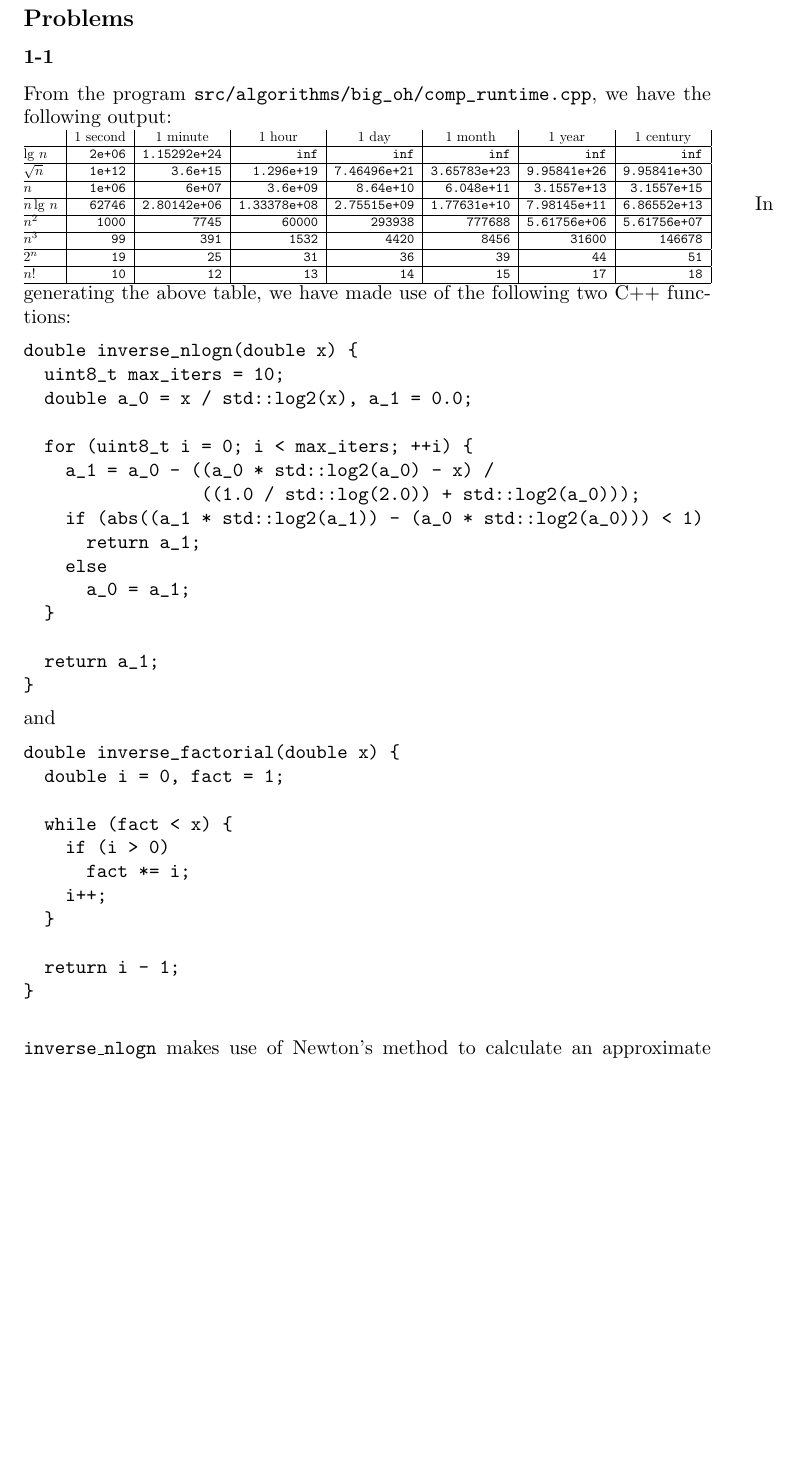
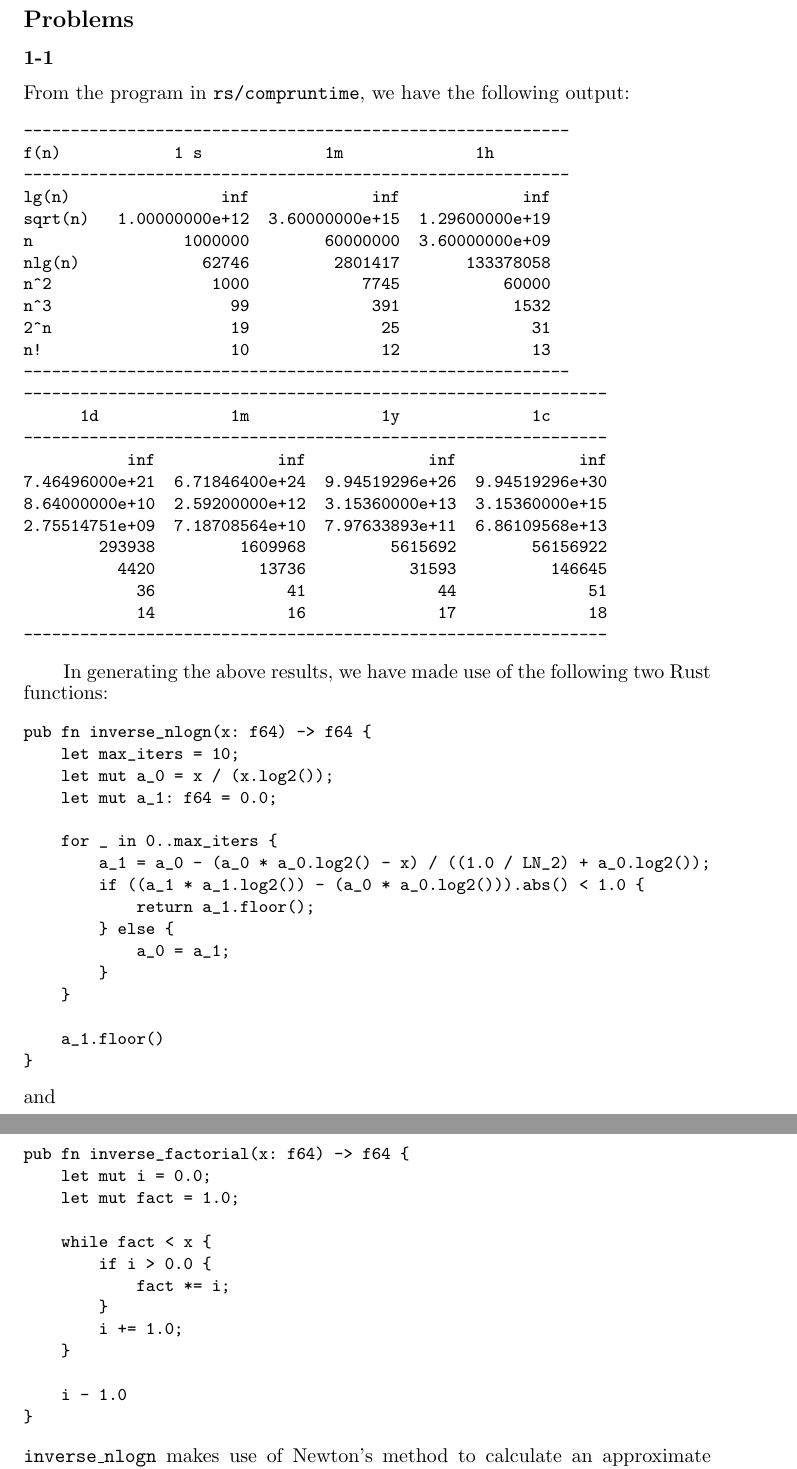
Before and after one commit to GrahamStrickland/clrs, a LaTeX document (tex/clrs.tex, which reads tex/ch01/sections/exercises/p1_1.tex): part of page 3 of 9 before the commit and two parts of pages 3 and 4 of 9 after it, the two joined at a grey line, cut so that both start at the same text, the shorter picture padded with empty space. Compiled offline with pdfLaTeX.

Commit message:
Fix problem 1-1 algorithm and listings

```diff
--- a/tex/ch01/sections/exercises/p1_1.tex
+++ b/tex/ch01/sections/exercises/p1_1.tex
@@ -1,74 +1,68 @@
 % Problem 1-1
 
-From the program \path{src/algorithms/big_oh/comp_runtime.cpp}, we have the following
+From the program in \path{rs/compruntime}, we have the following
 output:
+\small\begin{verbatim}
+----------------------------------------------------------
+f(n)            1 s             1m              1h
+----------------------------------------------------------
+lg(n)                inf             inf             inf
+sqrt(n)   1.00000000e+12  3.60000000e+15  1.29600000e+19
+n                1000000        60000000  3.60000000e+09
+nlg(n)             62746         2801417       133378058
+n^2                 1000            7745           60000
+n^3                   99             391            1532
+2^n                   19              25              31
+n!                    10              12              13
+----------------------------------------------------------
+--------------------------------------------------------------
+      1d              1m              1y              1c
+--------------------------------------------------------------
+           inf             inf             inf             inf
+7.46496000e+21  6.71846400e+24  9.94519296e+26  9.94519296e+30
+8.64000000e+10  2.59200000e+12  3.15360000e+13  3.15360000e+15
+2.75514751e+09  7.18708564e+10  7.97633893e+11  6.86109568e+13
+        293938         1609968         5615692        56156922
+          4420           13736           31593          146645
+            36              41              44              51
+            14              16              17              18
+--------------------------------------------------------------
+\end{verbatim}\normalsize
+\qquad In generating the above results, we have made use of the following two Rust functions:
+\small\begin{verbatim}
+pub fn inverse_nlogn(x: f64) -> f64 {
+    let max_iters = 10;
+    let mut a_0 = x / (x.log2());
+    let mut a_1: f64 = 0.0;
 
-\begin{adjustbox}{width={\textwidth},totalheight={\textheight},keepaspectratio}
-    \begin{tabular}{@{} l | r | r | r | r | r | r | r |}
-        \qquad & \multicolumn{1}{c |}{1 second} & \multicolumn{1}{c |}{1 minute}
-               & \multicolumn{1}{c |}{1 hour} & \multicolumn{1}{c |}{1 day}
-               & \multicolumn{1}{c |}{1 month} & \multicolumn{1}{c |}{1 year}
-               & \multicolumn{1}{c |}{1 century} \\
-        \hline
-        $\lg\,n$  & \texttt{2e+06}  & \texttt{1.15292e+24} & \texttt{inf}
-        & \texttt{inf}         & \texttt{inf}         & \texttt{inf}         & \texttt{inf} \\
-        \hline
-        $\sqrt{n}$      & \texttt{1e+12}  & \texttt{3.6e+15}     & \texttt{1.296e+19}
-        & \texttt{7.46496e+21} & \texttt{3.65783e+23} & \texttt{9.95841e+26} & \texttt{9.95841e+30} \\
-        \hline
-        $n$             & \texttt{1e+06}  & \texttt{6e+07}       & \texttt{3.6e+09}
-        & \texttt{8.64e+10}    & \texttt{6.048e+11}   & \texttt{3.1557e+13}  & \texttt{3.1557e+15} \\
-        \hline
-        $n\lg\,n$ & \texttt{62746}  & \texttt{2.80142e+06} & \texttt{1.33378e+08}
-        & \texttt{2.75515e+09} & \texttt{1.77631e+10} & \texttt{7.98145e+11} & \texttt{6.86552e+13} \\
-        \hline
-        $n^2$           & \texttt{1000}   & \texttt{7745}        & \texttt{60000}
-        & \texttt{293938}      & \texttt{777688}      & \texttt{5.61756e+06} & \texttt{5.61756e+07} \\
-        \hline
-        $n^3$           & \texttt{99}     & \texttt{391}         & \texttt{1532}
-        & \texttt{4420}        & \texttt{8456}        & \texttt{31600}       & \texttt{146678} \\
-        \hline
-        $2^n$           & \texttt{19}     & \texttt{25}          & \texttt{31}
-        & \texttt{36}          & \texttt{39}          & \texttt{44}          & \texttt{51} \\
-        \hline
-        $n!$            & \texttt{10}     & \texttt{12}          & \texttt{13}
-        & \texttt{14}          & \texttt{15}          & \texttt{17}          & \texttt{18} \\
-        \hline
-    \end{tabular}
-\end{adjustbox}
-\qquad In generating the above table, we have made use of the following two C++ functions:
-\begin{verbatim}
-double inverse_nlogn(double x) {
-  uint8_t max_iters = 10;
-  double a_0 = x / std::log2(x), a_1 = 0.0;
+    for _ in 0..max_iters {
+        a_1 = a_0 - (a_0 * a_0.log2() - x) / ((1.0 / LN_2) + a_0.log2());
+        if ((a_1 * a_1.log2()) - (a_0 * a_0.log2())).abs() < 1.0 {
+            return a_1.floor();
+        } else {
+            a_0 = a_1;
+        }
+    }
 
-  for (uint8_t i = 0; i < max_iters; ++i) {
-    a_1 = a_0 - ((a_0 * std::log2(a_0) - x) /
-                 ((1.0 / std::log(2.0)) + std::log2(a_0)));
-    if (abs((a_1 * std::log2(a_1)) - (a_0 * std::log2(a_0))) < 1)
-      return a_1;
-    else
-      a_0 = a_1;
-  }
+    a_1.floor()
+}
+\end{verbatim}\normalsize
+and
+\small\begin{verbatim}
+pub fn inverse_factorial(x: f64) -> f64 {
+    let mut i = 0.0;
+    let mut fact = 1.0;
 
-  return a_1;
+    while fact < x {
+        if i > 0.0 {
+            fact *= i;
+        }
+        i += 1.0;
+    }
+
+    i - 1.0
 }
-\end{verbatim}
-and
-\begin{verbatim}
-double inverse_factorial(double x) {
-  double i = 0, fact = 1;
-
-  while (fact < x) {
-    if (i > 0)
-      fact *= i;
-    i++;
-  }
-
-  return i - 1;
-}
-
-\end{verbatim}
+\end{verbatim}\normalsize
 \texttt{inverse\_nlogn} makes use of Newton's method to calculate an approximate
 value $m(x)$ s.t.
 \[
```
Also changed, not shown: tex/clrs.pdf, 2 other files.
